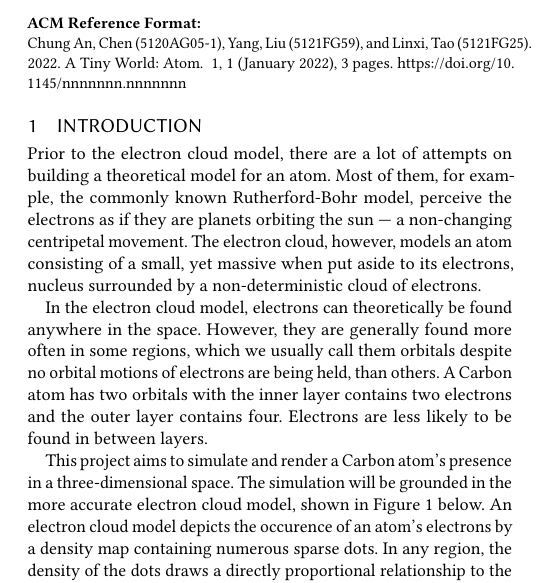
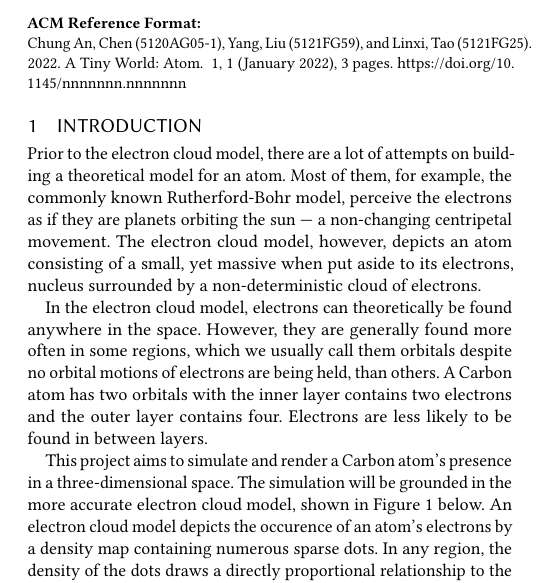
Before and after one commit to andy971022/acg-project, a LaTeX paper (reports/final_report/final_report.tex): part of one column of page 1 of 3, cut so that both start at the same text. The pictures show the PDF file reports/final_report/final_report.pdf that the author committed with the source.

Commit message:
22/01/22 final report

```diff
--- a/reports/final_report/final_report.tex
+++ b/reports/final_report/final_report.tex
@@ -122,7 +122,7 @@
 \maketitle
 
 \section{Introduction}
-Prior to the electron cloud model, there are a lot of attempts on building a theoretical model for an atom. Most of them, for example, the commonly known Rutherford-Bohr model, perceive the electrons as if they are planets orbiting the sun --- a non-changing centripetal movement. The electron cloud, however, models an atom consisting of a small, yet massive when put aside to its electrons, nucleus surrounded by a non-deterministic cloud of electrons.
+Prior to the electron cloud model, there are a lot of attempts on building a theoretical model for an atom. Most of them, for example, the commonly known Rutherford-Bohr model, perceive the electrons as if they are planets orbiting the sun --- a non-changing centripetal movement. The electron cloud model, however, depicts an atom consisting of a small, yet massive when put aside to its electrons, nucleus surrounded by a non-deterministic cloud of electrons.
 
 In the electron cloud model, electrons can theoretically be found anywhere in the space. However, they are generally found more often in some regions, which we usually call them orbitals despite no orbital motions of electrons are being held, than others. A Carbon atom has two orbitals with the inner layer contains two electrons and the outer layer contains four. Electrons are less likely to be found in between layers.
 
```
Also changed, not shown: reports/final_report/final_report.pdf.
